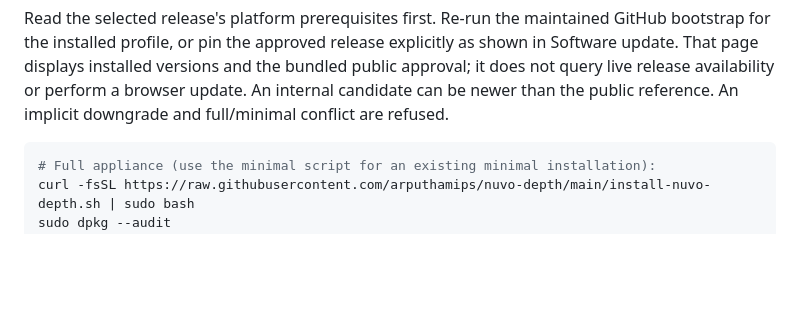
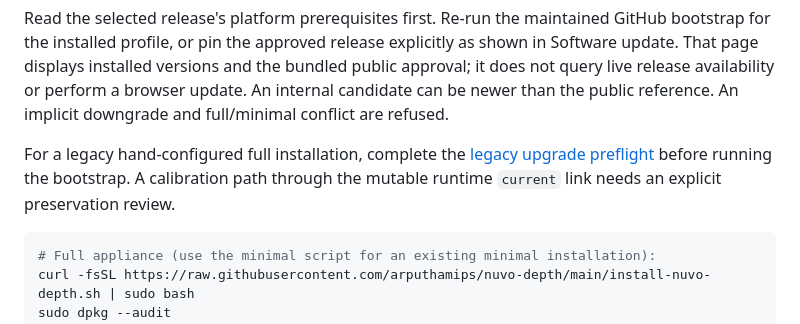
Before and after one commit to arputhamips/nuvo-depth, a Markdown page: docs/diagnostics-and-upgrades.md, the part around the change. GitHub-like rendering; blank space fills up the shorter version.

````diff
--- a/docs/diagnostics-and-upgrades.md
+++ b/docs/diagnostics-and-upgrades.md
@@ -57,6 +57,11 @@ bundled public approval; it does not query live release availability or perform
 a browser update. An internal candidate can be newer than the public reference.
 An implicit downgrade and full/minimal conflict are refused.
 
+For a legacy hand-configured full installation, complete the
+[legacy upgrade preflight](installer-reference.md#legacy-hand-configured-full-installations)
+before running the bootstrap. A calibration path through the mutable runtime
+`current` link needs an explicit preservation review.
+
 ```bash
 # Full appliance (use the minimal script for an existing minimal installation):
 curl -fsSL https://raw.githubusercontent.com/arputhamips/nuvo-depth/main/install-nuvo-depth.sh | sudo bash
````
Also changed, not shown: docs/installer-reference.md (+79 -0 lines).
